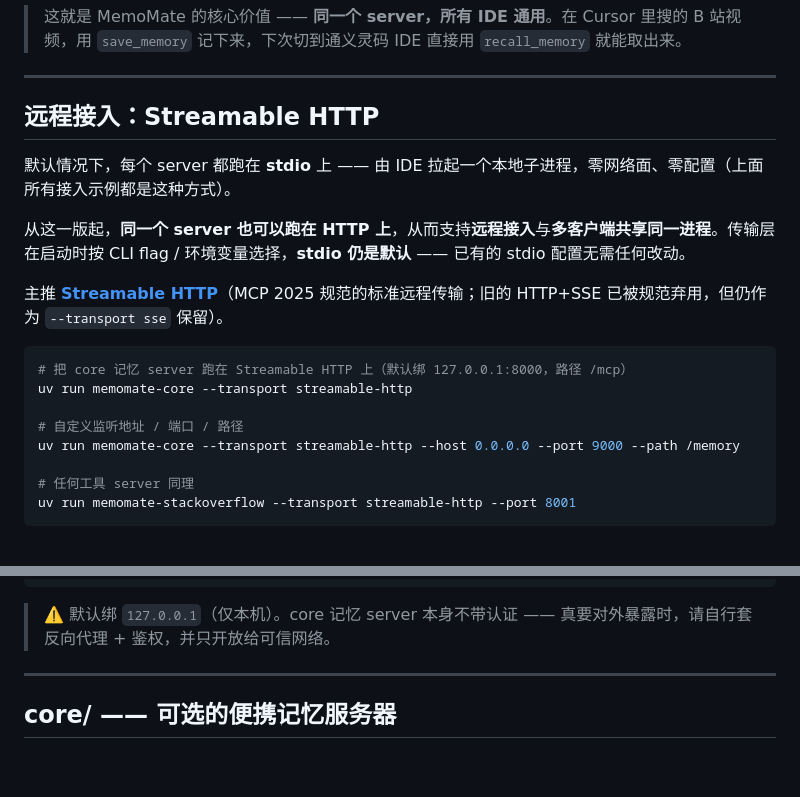
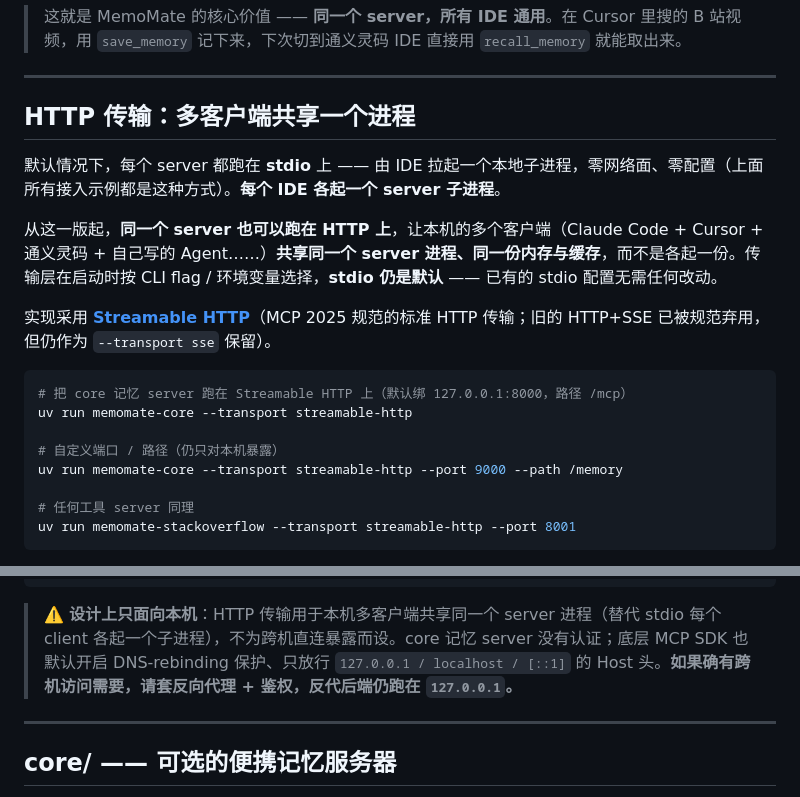
Before and after one commit to Mrduan-cloud/MemoMate, a Markdown page: README.md, 2 parts joined by grey strips. GitHub-like rendering; blank space fills up the shorter version.

````diff
--- a/README.md
+++ b/README.md
@@ -117,20 +117,20 @@ claude mcp add memomate-bilibili --scope user \
 
 ---
 
-## 远程接入：Streamable HTTP
+## HTTP 传输：多客户端共享一个进程
 
-默认情况下，每个 server 都跑在 **stdio** 上 —— 由 IDE 拉起一个本地子进程，零网络面、零配置（上面所有接入示例都是这种方式）。
+默认情况下，每个 server 都跑在 **stdio** 上 —— 由 IDE 拉起一个本地子进程，零网络面、零配置（上面所有接入示例都是这种方式）。**每个 IDE 各起一个 server 子进程**。
 
-从这一版起，**同一个 server 也可以跑在 HTTP 上**，从而支持**远程接入**与**多客户端共享同一进程**。传输层在启动时按 CLI flag / 环境变量选择，**stdio 仍是默认** —— 已有的 stdio 配置无需任何改动。
+从这一版起，**同一个 server 也可以跑在 HTTP 上**，让本机的多个客户端（Claude Code + Cursor + 通义灵码 + 自己写的 Agent……）**共享同一个 server 进程、同一份内存与缓存**，而不是各起一份。传输层在启动时按 CLI flag / 环境变量选择，**stdio 仍是默认** —— 已有的 stdio 配置无需任何改动。
 
-主推 [**Streamable HTTP**](https://modelcontextprotocol.io/specification)（MCP 2025 规范的标准远程传输；旧的 HTTP+SSE 已被规范弃用，但仍作为 `--transport sse` 保留）。
+实现采用 [**Streamable HTTP**](https://modelcontextprotocol.io/specification)（MCP 2025 规范的标准 HTTP 传输；旧的 HTTP+SSE 已被规范弃用，但仍作为 `--transport sse` 保留）。
 
 ```bash
 # 把 core 记忆 server 跑在 Streamable HTTP 上（默认绑 127.0.0.1:8000，路径 /mcp）
 uv run memomate-core --transport streamable-http
 
-# 自定义监听地址 / 端口 / 路径
-uv run memomate-core --transport streamable-http --host 0.0.0.0 --port 9000 --path /memory
+# 自定义端口 / 路径（仍只对本机暴露）
+uv run memomate-core --transport streamable-http --port 9000 --path /memory
 
 # 任何工具 server 同理
 uv run memomate-stackoverflow --transport streamable-http --port 8001
@@ -164,7 +164,7 @@ claude mcp add --transport http memomate-core http://127.0.0.1:8000/mcp
 }
 ```
 
-> ⚠️ 默认绑 `127.0.0.1`（仅本机）。core 记忆 server 本身不带认证 —— 真要对外暴露时，请自行套反向代理 + 鉴权，并只开放给可信网络。
+> ⚠️ **设计上只面向本机**：HTTP 传输用于本机多客户端共享同一个 server 进程（替代 stdio 每个 client 各起一个子进程），不为跨机直连暴露而设。core 记忆 server 没有认证；底层 MCP SDK 也默认开启 DNS-rebinding 保护、只放行 `127.0.0.1 / localhost / [::1]` 的 Host 头。**如果确有跨机访问需要，请套反向代理 + 鉴权，反代后端仍跑在 `127.0.0.1`。**
 
 ---
 
````
Also changed, not shown: README.en.md (+7 -7 lines), SERVERS.md (+1 -1 lines).
